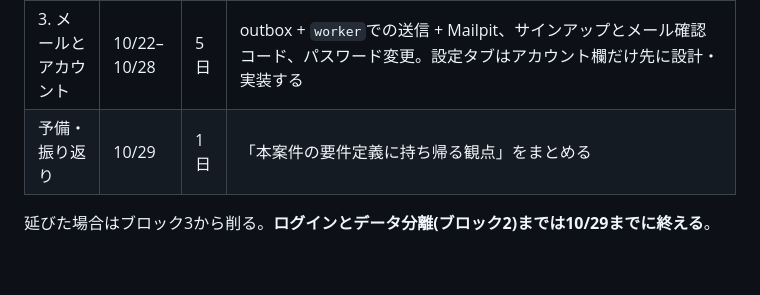
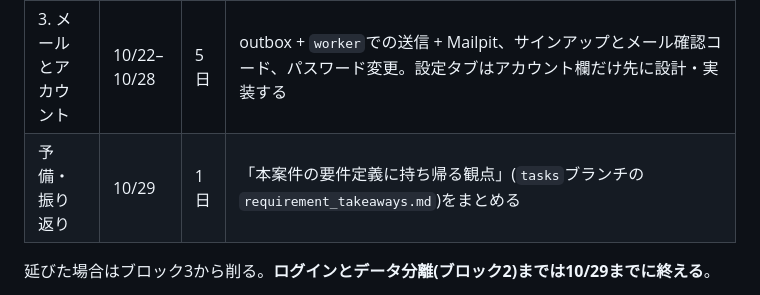
Before and after one commit to Yoshinori-Oda/osampo-tracker, a Markdown page: docs/plans/roadmap.md, the part around the change. GitHub-like rendering; blank space fills up the shorter version.

```diff
--- a/docs/plans/roadmap.md
+++ b/docs/plans/roadmap.md
@@ -17,7 +17,7 @@
 | 1. バックエンドの置き換え | 9/30–10/8 | 7日 | FastAPIの土台(uv、Dockerfile、`db`/`api`/`worker`/`mailpit`のcompose構成、pydantic-settings)、Alembicによる初期スキーマ、同期APIの移植(登録/差分取得/`deleted_at`条件付きの更新/tombstone/復活)とpytest、パージ処理の`worker`への移行(`postgrest`/`cron`の削除)、フロントの接続先の切り替え、`run_checks.sh`へのbackendステップ追加。OpenAPIで出力されるAPI仕様を見直し、API設計として整理する |
 | 2. 認証の中核 | 10/9–10/21 | 7日 | 着手時に未決事項(サインアップを招待型にするか)を決める。backend: `users`の拡張、パスワードハッシュ、JWTの発行・検証、リフレッシュトークン(10/6に入れることを決定)、ユーザーごとのデータ分離とそのテスト、ロール。frontend: 認証provider、secure storage、ログイン画面と未ログイン時の誘導、Bearerの付与と401の扱い、ユーザー別のローカルデータ分離(Driftのスキーマ変更。ホスト側でcodegenが必要) |
 | 3. メールとアカウント | 10/22–10/28 | 5日 | outbox + `worker`での送信 + Mailpit、サインアップとメール確認コード、パスワード変更。設定タブはアカウント欄だけ先に設計・実装する |
-| 予備・振り返り | 10/29 | 1日 | 「本案件の要件定義に持ち帰る観点」をまとめる |
+| 予備・振り返り | 10/29 | 1日 | 「本案件の要件定義に持ち帰る観点」(`tasks`ブランチの`requirement_takeaways.md`)をまとめる |
 
 延びた場合はブロック3から削る。**ログインとデータ分離(ブロック2)までは10/29までに終える**。
 
```
Also changed, not shown: CLAUDE.md (+3 -1 lines), docs/plans/user-feature-plan.md (+3 -20 lines).
